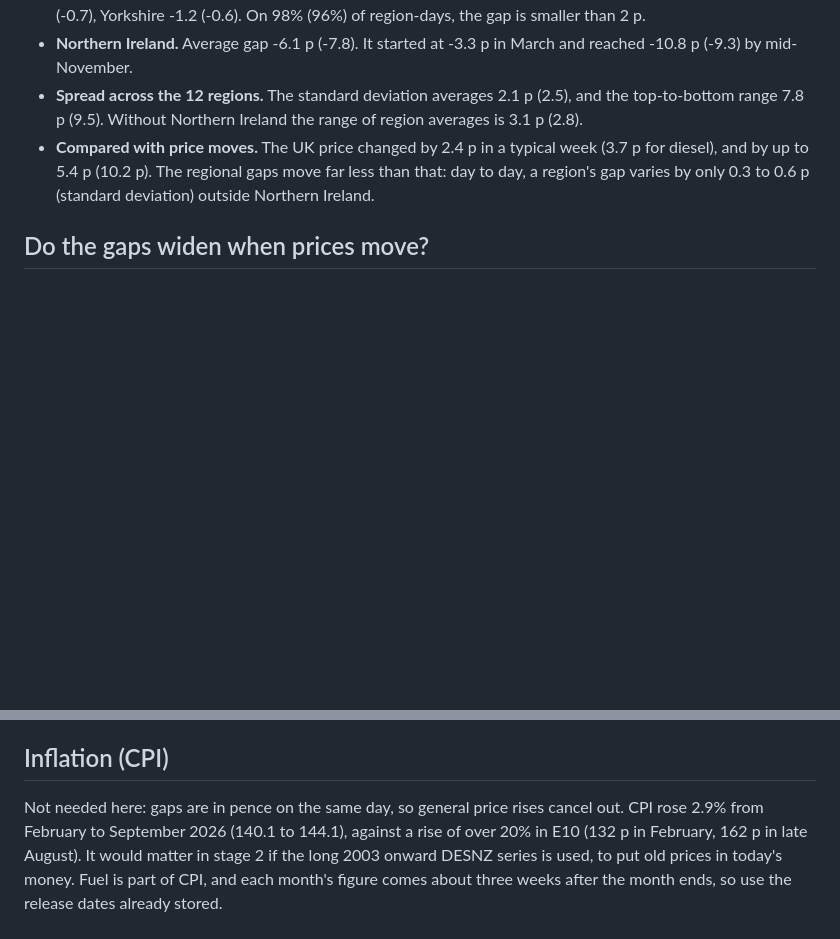
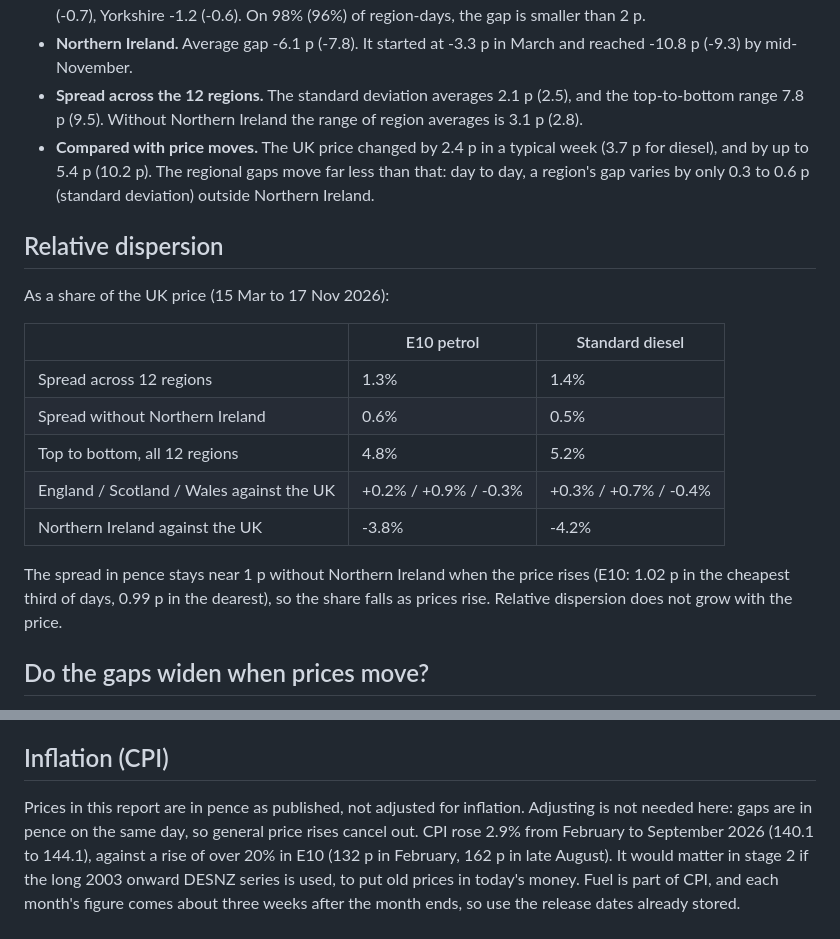
Before and after one commit to Joehmyers/fuel-price-analysis, a Markdown page: reports/regional-variation-answer.md, 2 parts joined by grey strips. Drawn GitHub-style; blank space fills up the shorter version.

```diff
--- a/reports/regional-variation-answer.md
+++ b/reports/regional-variation-answer.md
@@ -28,6 +28,22 @@ Great Britain region's weekly price change tracks the UK change with correlation
 - **Compared with price moves.** The UK price changed by 2.4 p in a typical week
   (3.7 p for diesel), and by up to 5.4 p (10.2 p). The regional gaps move far
   less than that: day to day, a region's gap varies by only 0.3 to 0.6 p (standard deviation) outside Northern Ireland.
+
+## Relative dispersion
+
+As a share of the UK price (15 Mar to 17 Nov 2026):
+
+| | E10 petrol | Standard diesel |
+|---|---|---|
+| Spread across 12 regions | 1.3% | 1.4% |
+| Spread without Northern Ireland | 0.6% | 0.5% |
+| Top to bottom, all 12 regions | 4.8% | 5.2% |
+| England / Scotland / Wales against the UK | +0.2% / +0.9% / -0.3% | +0.3% / +0.7% / -0.4% |
+| Northern Ireland against the UK | -3.8% | -4.2% |
+
+The spread in pence stays near 1 p without Northern Ireland when the price rises
+(E10: 1.02 p in the cheapest third of days, 0.99 p in the dearest), so the share
+falls as prices rise. Relative dispersion does not grow with the price.
 
 ## Do the gaps widen when prices move?
 
@@ -128,7 +144,8 @@ region's gap. We measured the regional-only part, from 15 March to 17 November
 
 ## Inflation (CPI)
 
-Not needed here: gaps are in pence on the same day, so general price rises
+Prices in this report are in pence as published, not adjusted for inflation.
+Adjusting is not needed here: gaps are in pence on the same day, so general price rises
 cancel out. CPI rose 2.9% from February to September 2026 (140.1 to 144.1),
 against a rise of over 20% in E10 (132 p in February, 162 p in late August). It would matter in stage 2 if the long 2003 onward
 DESNZ series is used, to put old prices in today's money. Fuel is part of CPI,
```
Also changed, not shown: docs/research/desnz-retreat.md (+54 -2 lines), docs/research/figures/relative_dispersion.png (added), 1 other file.
